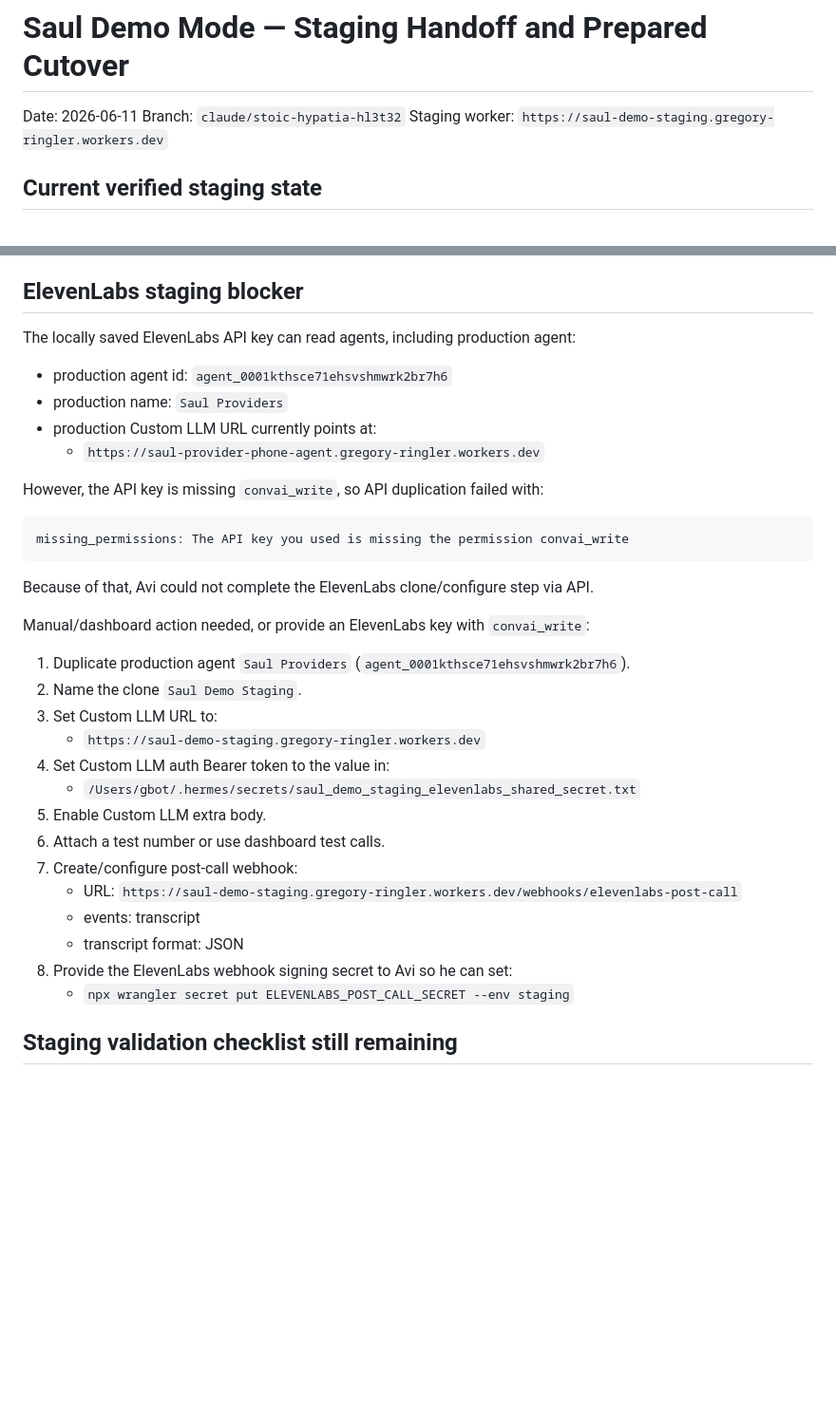
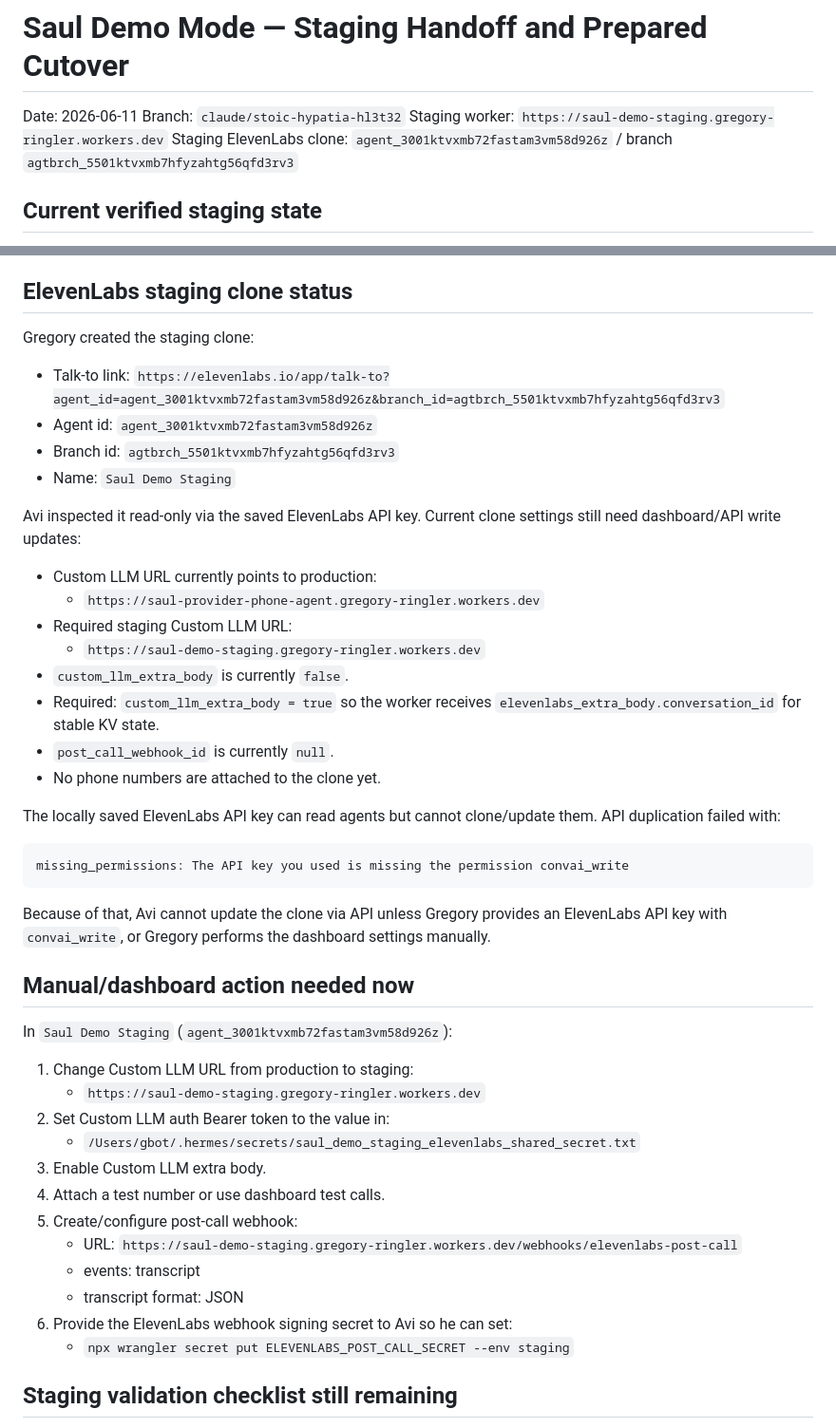
Before and after one commit to exotiq-ai/lead-gen-saul, a Markdown page: docs/ask-saul-demo-mode-staging-handoff.md, 2 parts joined by grey strips. Shown at 95% size. GitHub-like rendering; blank space fills up the shorter version.

Commit message:
docs: record ElevenLabs staging clone status

````diff
--- a/docs/ask-saul-demo-mode-staging-handoff.md
+++ b/docs/ask-saul-demo-mode-staging-handoff.md
@@ -3,6 +3,7 @@
 Date: 2026-06-11
 Branch: `claude/stoic-hypatia-hl3t32`
 Staging worker: `https://saul-demo-staging.gregory-ringler.workers.dev`
+Staging ElevenLabs clone: `agent_3001ktvxmb72fastam3vm58d926z` / branch `agtbrch_5501ktvxmb7hfyzahtg56qfd3rv3`
 
 ## Current verified staging state
 
@@ -58,38 +59,49 @@ Simulator behavior verified:
 - Pricing pressure does not produce quoted price ranges.
 - Reverse close appears at most once per transcript.
 
-## ElevenLabs staging blocker
+## ElevenLabs staging clone status
 
-The locally saved ElevenLabs API key can read agents, including production agent:
+Gregory created the staging clone:
 
-- production agent id: `agent_0001kthsce71ehsvshmwrk2br7h6`
-- production name: `Saul Providers`
-- production Custom LLM URL currently points at:
+- Talk-to link: `https://elevenlabs.io/app/talk-to?agent_id=agent_3001ktvxmb72fastam3vm58d926z&branch_id=agtbrch_5501ktvxmb7hfyzahtg56qfd3rv3`
+- Agent id: `agent_3001ktvxmb72fastam3vm58d926z`
+- Branch id: `agtbrch_5501ktvxmb7hfyzahtg56qfd3rv3`
+- Name: `Saul Demo Staging`
+
+Avi inspected it read-only via the saved ElevenLabs API key. Current clone settings still need dashboard/API write updates:
+
+- Custom LLM URL currently points to production:
   - `https://saul-provider-phone-agent.gregory-ringler.workers.dev`
+- Required staging Custom LLM URL:
+  - `https://saul-demo-staging.gregory-ringler.workers.dev`
+- `custom_llm_extra_body` is currently `false`.
+- Required: `custom_llm_extra_body = true` so the worker receives `elevenlabs_extra_body.conversation_id` for stable KV state.
+- `post_call_webhook_id` is currently `null`.
+- No phone numbers are attached to the clone yet.
 
-However, the API key is missing `convai_write`, so API duplication failed with:
+The locally saved ElevenLabs API key can read agents but cannot clone/update them. API duplication failed with:
 
 ```text
 missing_permissions: The API key you used is missing the permission convai_write
 ```
 
-Because of that, Avi could not complete the ElevenLabs clone/configure step via API.
+Because of that, Avi cannot update the clone via API unless Gregory provides an ElevenLabs API key with `convai_write`, or Gregory performs the dashboard settings manually.
 
-Manual/dashboard action needed, or provide an ElevenLabs key with `convai_write`:
+## Manual/dashboard action needed now
 
-1. Duplicate production agent `Saul Providers` (`agent_0001kthsce71ehsvshmwrk2br7h6`).
-2. Name the clone `Saul Demo Staging`.
-3. Set Custom LLM URL to:
+In `Saul Demo Staging` (`agent_3001ktvxmb72fastam3vm58d926z`):
+
+1. Change Custom LLM URL from production to staging:
    - `https://saul-demo-staging.gregory-ringler.workers.dev`
-4. Set Custom LLM auth Bearer token to the value in:
+2. Set Custom LLM auth Bearer token to the value in:
    - `/Users/gbot/.hermes/secrets/saul_demo_staging_elevenlabs_shared_secret.txt`
-5. Enable Custom LLM extra body.
-6. Attach a test number or use dashboard test calls.
-7. Create/configure post-call webhook:
+3. Enable Custom LLM extra body.
+4. Attach a test number or use dashboard test calls.
+5. Create/configure post-call webhook:
    - URL: `https://saul-demo-staging.gregory-ringler.workers.dev/webhooks/elevenlabs-post-call`
    - events: transcript
    - transcript format: JSON
-8. Provide the ElevenLabs webhook signing secret to Avi so he can set:
+6. Provide the ElevenLabs webhook signing secret to Avi so he can set:
    - `npx wrangler secret put ELEVENLABS_POST_CALL_SECRET --env staging`
 
 ## Staging validation checklist still remaining
````
Also changed, not shown: other parts of docs/ask-saul-demo-mode-staging-handoff.md (+1 -1 lines).
